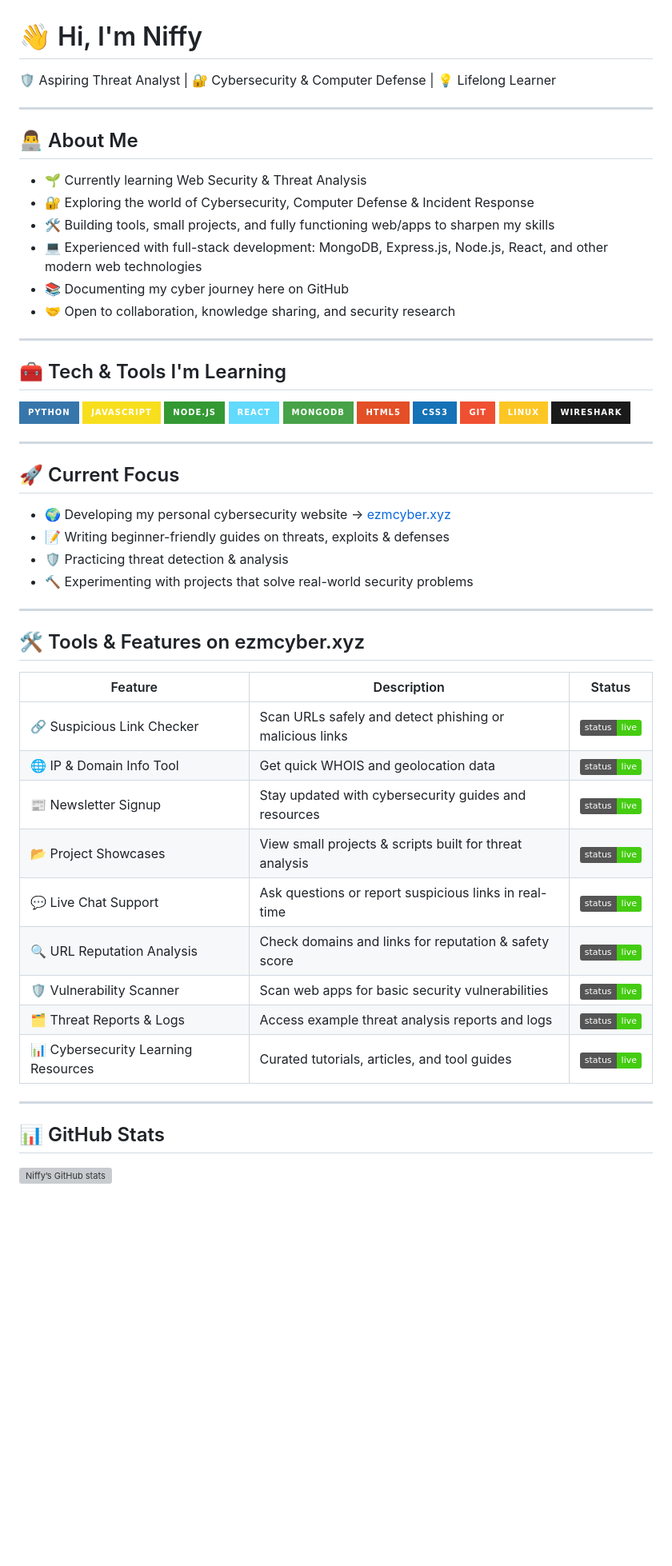
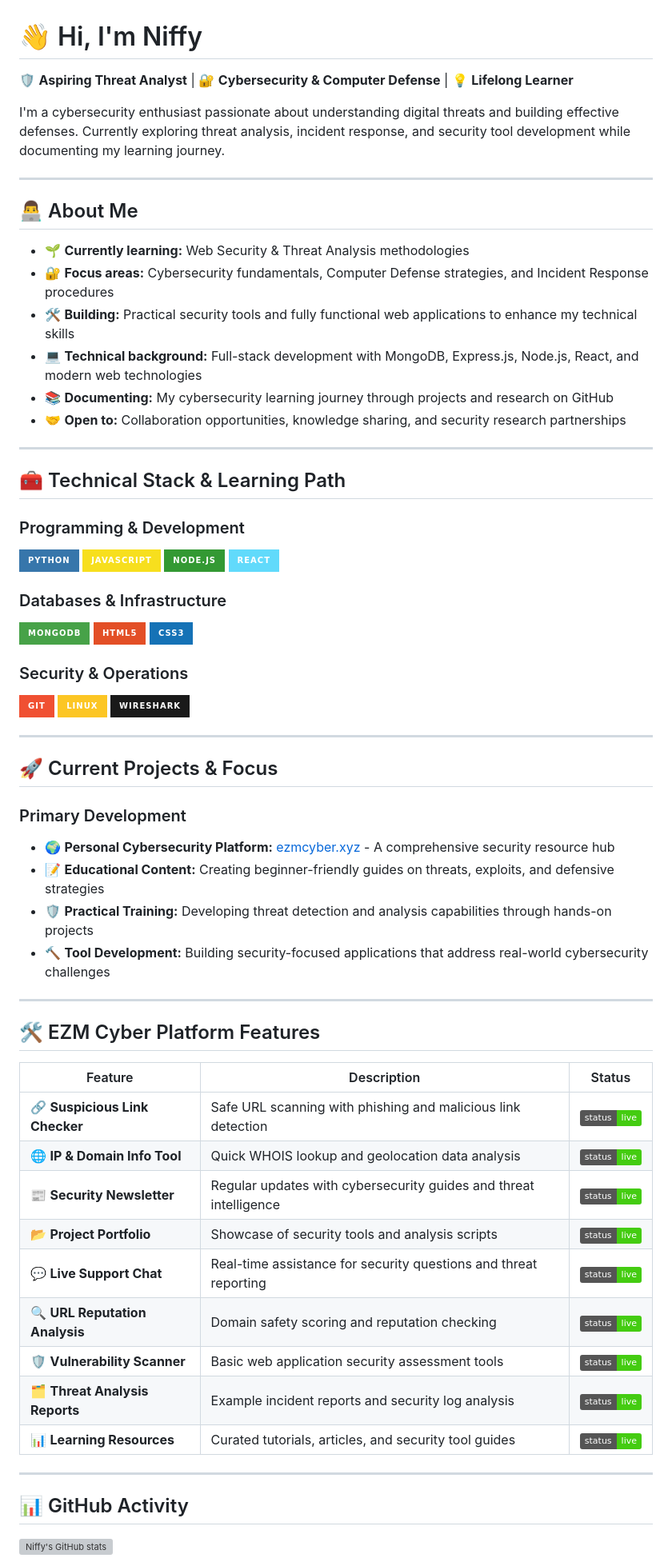
Before and after one commit to inboxBodyguard/Ethwebsite, a Markdown page: README.md, the part around one of its changes. Shown at 80% size. Rendered like a GitHub page; badges without logos; blank space fills up the shorter version; grey boxes are pictures that could not be loaded.

```diff
--- a/README.md
+++ b/README.md
@@ -1,59 +1,69 @@
 # 👋 Hi, I'm Niffy
 
-🛡️ Aspiring Threat Analyst | 🔐 Cybersecurity & Computer Defense | 💡 Lifelong Learner
+🛡️ **Aspiring Threat Analyst** | 🔐 **Cybersecurity & Computer Defense** | 💡 **Lifelong Learner**
+
+I'm a cybersecurity enthusiast passionate about understanding digital threats and building effective defenses. Currently exploring threat analysis, incident response, and security tool development while documenting my learning journey.
 
 ---
 
 ## 👨‍💻 About Me
-- 🌱 Currently learning Web Security & Threat Analysis
-- 🔐 Exploring the world of Cybersecurity, Computer Defense & Incident Response
-- 🛠️ Building tools, small projects, and fully functioning web/apps to sharpen my skills
-- 💻 Experienced with full-stack development: MongoDB, Express.js, Node.js, React, and other modern web technologies
-- 📚 Documenting my cyber journey here on GitHub
-- 🤝 Open to collaboration, knowledge sharing, and security research
+
+- 🌱 **Currently learning:** Web Security & Threat Analysis methodologies
+- 🔐 **Focus areas:** Cybersecurity fundamentals, Computer Defense strategies, and Incident Response procedures
+- 🛠️ **Building:** Practical security tools and fully functional web applications to enhance my technical skills
+- 💻 **Technical background:** Full-stack development with MongoDB, Express.js, Node.js, React, and modern web technologies
+- 📚 **Documenting:** My cybersecurity learning journey through projects and research on GitHub
+- 🤝 **Open to:** Collaboration opportunities, knowledge sharing, and security research partnerships
 
 ---
 
-## 🧰 Tech & Tools I'm Learning
+## 🧰 Technical Stack & Learning Path
 
+### Programming & Development
 ![Python](https://img.shields.io/badge/Python-3776AB?style=for-the-badge&logo=python&logoColor=white)
 ![JavaScript](https://img.shields.io/badge/JavaScript-F7DF1E?style=for-the-badge&logo=javascript&logoColor=black)
 ![Node.js](https://img.shields.io/badge/Node.js-339933?style=for-the-badge&logo=node.js&logoColor=white)
 ![React](https://img.shields.io/badge/React-61DAFB?style=for-the-badge&logo=react&logoColor=black)
+
+### Databases & Infrastructure
 ![MongoDB](https://img.shields.io/badge/MongoDB-47A248?style=for-the-badge&logo=mongodb&logoColor=white)
 ![HTML5](https://img.shields.io/badge/HTML5-E34F26?style=for-the-badge&logo=html5&logoColor=white)
 ![CSS3](https://img.shields.io/badge/CSS3-1572B6?style=for-the-badge&logo=css3&logoColor=white)
+
+### Security & Operations
 ![Git](https://img.shields.io/badge/Git-F05032?style=for-the-badge&logo=git&logoColor=white)
 ![Linux](https://img.shields.io/badge/Linux-FCC624?style=for-the-badge&logo=linux&logoColor=black)
 ![Wireshark](https://img.shields.io/badge/Wireshark-1A1A1A?style=for-the-badge&logo=wireshark&logoColor=blue)
 
 ---
 
-## 🚀 Current Focus
-- 🌍 Developing my personal cybersecurity website → [ezmcyber.xyz](https://ezmcyber.xyz)
-- 📝 Writing beginner-friendly guides on threats, exploits & defenses
-- 🛡️ Practicing threat detection & analysis
-- 🔨 Experimenting with projects that solve real-world security problems
+## 🚀 Current Projects & Focus
+
+### Primary Development
+- 🌍 **Personal Cybersecurity Platform:** [ezmcyber.xyz](https://ezmcyber.xyz) - A comprehensive security resource hub
+- 📝 **Educational Content:** Creating beginner-friendly guides on threats, exploits, and defensive strategies
+- 🛡️ **Practical Training:** Developing threat detection and analysis capabilities through hands-on projects
+- 🔨 **Tool Development:** Building security-focused applications that address real-world cybersecurity challenges
 
 ---
 
-## 🛠️ Tools & Features on ezmcyber.xyz
+## 🛠️ EZM Cyber Platform Features
 
 | Feature | Description | Status |
 |---------|-------------|--------|
-| 🔗 Suspicious Link Checker | Scan URLs safely and detect phishing or malicious links | ![Live](https://img.shields.io/badge/status-live-brightgreen) |
-| 🌐 IP & Domain Info Tool | Get quick WHOIS and geolocation data | ![Live](https://img.shields.io/badge/status-live-brightgreen) |
-| 📰 Newsletter Signup | Stay updated with cybersecurity guides and resources | ![Live](https://img.shields.io/badge/status-live-brightgreen) |
-| 📂 Project Showcases | View small projects & scripts built for threat analysis | ![Live](https://img.shields.io/badge/status-live-brightgreen) |
-| 💬 Live Chat Support | Ask questions or report suspicious links in real-time | ![Live](https://img.shields.io/badge/status-live-brightgreen) |
-| 🔍 URL Reputation Analysis | Check domains and links for reputation & safety score | ![Live](https://img.shields.io/badge/status-live-brightgreen) |
-| 🛡️ Vulnerability Scanner | Scan web apps for basic security vulnerabilities | ![Live](https://img.shields.io/badge/status-live-brightgreen) |
-| 🗂️ Threat Reports & Logs | Access example threat analysis reports and logs | ![Live](https://img.shields.io/badge/status-live-brightgreen) |
-| 📊 Cybersecurity Learning Resources | Curated tutorials, articles, and tool guides | ![Live](https://img.shields.io/badge/status-live-brightgreen) |
+| 🔗 **Suspicious Link Checker** | Safe URL scanning with phishing and malicious link detection | ![Live](https://img.shields.io/badge/status-live-brightgreen) |
+| 🌐 **IP & Domain Info Tool** | Quick WHOIS lookup and geolocation data analysis | ![Live](https://img.shields.io/badge/status-live-brightgreen) |
+| 📰 **Security Newsletter** | Regular updates with cybersecurity guides and threat intelligence | ![Live](https://img.shields.io/badge/status-live-brightgreen) |
+| 📂 **Project Portfolio** | Showcase of security tools and analysis scripts | ![Live](https://img.shields.io/badge/status-live-brightgreen) |
+| 💬 **Live Support Chat** | Real-time assistance for security questions and threat reporting | ![Live](https://img.shields.io/badge/status-live-brightgreen) |
+| 🔍 **URL Reputation Analysis** | Domain safety scoring and reputation checking | ![Live](https://img.shields.io/badge/status-live-brightgreen) |
+| 🛡️ **Vulnerability Scanner** | Basic web application security assessment tools | ![Live](https://img.shields.io/badge/status-live-brightgreen) |
+| 🗂️ **Threat Analysis Reports** | Example incident reports and security log analysis | ![Live](https://img.shields.io/badge/status-live-brightgreen) |
+| 📊 **Learning Resources** | Curated tutorials, articles, and security tool guides | ![Live](https://img.shields.io/badge/status-live-brightgreen) |
 
 ---
 
-## 📊 GitHub Stats
+## 📊 GitHub Activity
 
-![Niffy’s GitHub stats](https://github-readme-stats.vercel.app/api?username=inboxBodyguard&show_icons=true&theme=radical)
+![Niffy's GitHub stats](https://github-readme-stats.vercel.app/api?username=inboxBodyguard&show_icons=true&theme=radical)
 
```
Also changed, not shown: other parts of README.md (+6 -6 lines).
